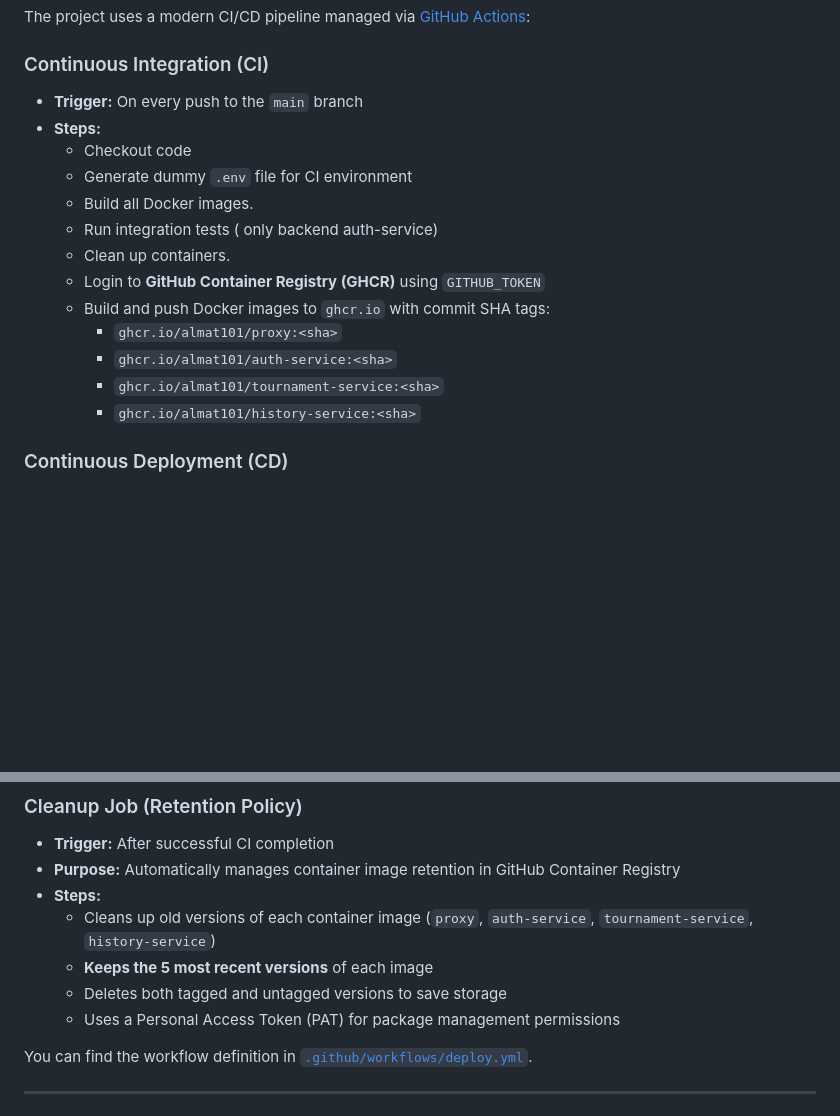
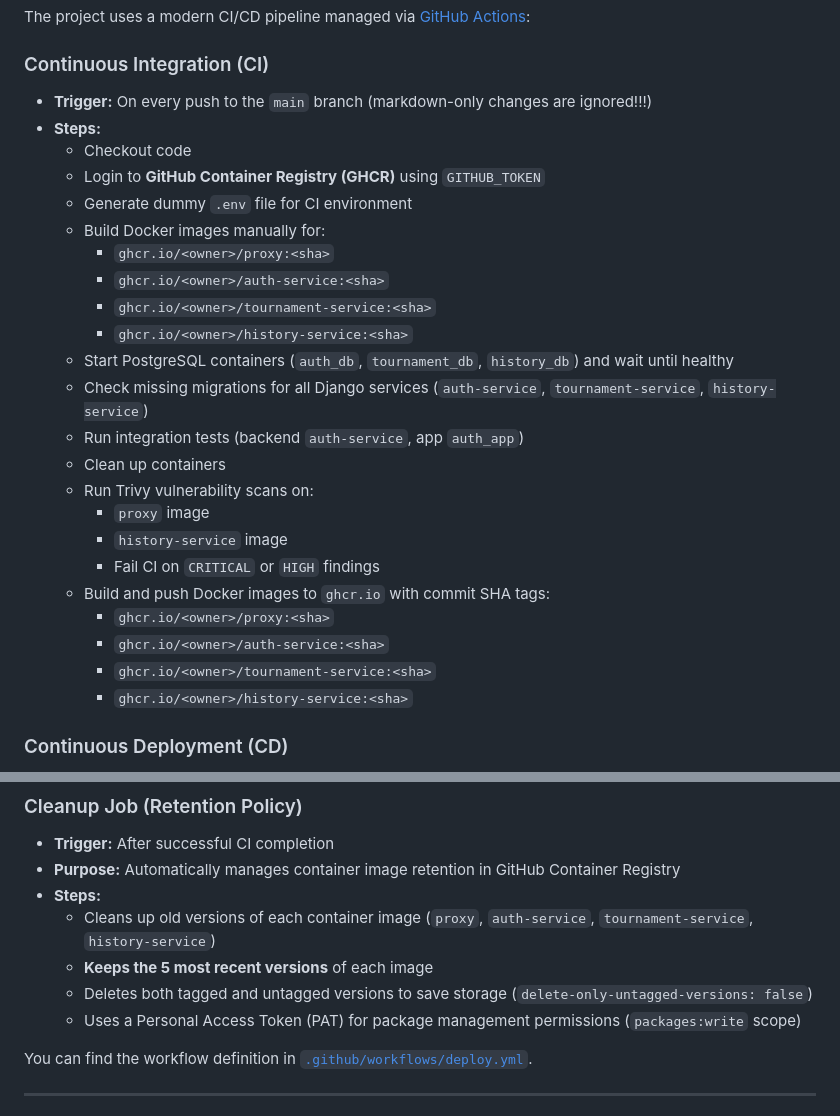
Before and after one commit to almat101/mini_transcendence, a Markdown page: README.md, 2 parts joined by grey strips. Rendered like a GitHub page; blank space fills up the shorter version.

Commit message:
docs: Update Pipeline workflow
Co-authored-by: Copilot <copilot@github.com>

```diff
--- a/README.md
+++ b/README.md
@@ -60,19 +60,29 @@ The platform includes a comprehensive monitoring solution:
 The project uses a modern CI/CD pipeline managed via [GitHub Actions](.github/workflows/deploy.yml):
 
 ### Continuous Integration (CI)
-- **Trigger:** On every push to the `main` branch
+- **Trigger:** On every push to the `main` branch (markdown-only changes are ignored!!!)
 - **Steps:**
   - Checkout code
+  - Login to **GitHub Container Registry (GHCR)** using `GITHUB_TOKEN`
   - Generate dummy `.env` file for CI environment
-  - Build all Docker images.
-  - Run integration tests ( only backend auth-service)
-  - Clean up containers.
-  - Login to **GitHub Container Registry (GHCR)** using `GITHUB_TOKEN`
+  - Build Docker images manually for:
+    - `ghcr.io/<owner>/proxy:<sha>`
+    - `ghcr.io/<owner>/auth-service:<sha>`
+    - `ghcr.io/<owner>/tournament-service:<sha>`
+    - `ghcr.io/<owner>/history-service:<sha>`
+  - Start PostgreSQL containers (`auth_db`, `tournament_db`, `history_db`) and wait until healthy
+  - Check missing migrations for all Django services (`auth-service`, `tournament-service`, `history-service`)
+  - Run integration tests (backend `auth-service`, app `auth_app`)
+  - Clean up containers
+  - Run Trivy vulnerability scans on:
+    - `proxy` image
+    - `history-service` image
+    - Fail CI on `CRITICAL` or `HIGH` findings
   - Build and push Docker images to `ghcr.io` with commit SHA tags:
-    - `ghcr.io/almat101/proxy:<sha>`
-    - `ghcr.io/almat101/auth-service:<sha>`
-    - `ghcr.io/almat101/tournament-service:<sha>`
-    - `ghcr.io/almat101/history-service:<sha>`
+    - `ghcr.io/<owner>/proxy:<sha>`
+    - `ghcr.io/<owner>/auth-service:<sha>`
+    - `ghcr.io/<owner>/tournament-service:<sha>`
+    - `ghcr.io/<owner>/history-service:<sha>`
 
 ### Continuous Deployment (CD)
 - **Trigger:** After successful CI completion
@@ -91,8 +101,8 @@ The project uses a modern CI/CD pipeline managed via [GitHub Actions](.github/wo
 - **Steps:**
   - Cleans up old versions of each container image (`proxy`, `auth-service`, `tournament-service`, `history-service`)
   - **Keeps the 5 most recent versions** of each image
-  - Deletes both tagged and untagged versions to save storage
-  - Uses a Personal Access Token (PAT) for package management permissions
+  - Deletes both tagged and untagged versions to save storage (`delete-only-untagged-versions: false`)
+  - Uses a Personal Access Token (PAT) for package management permissions (`packages:write` scope)
 
 You can find the workflow definition in [`.github/workflows/deploy.yml`](.github/workflows/deploy.yml).
 
```
